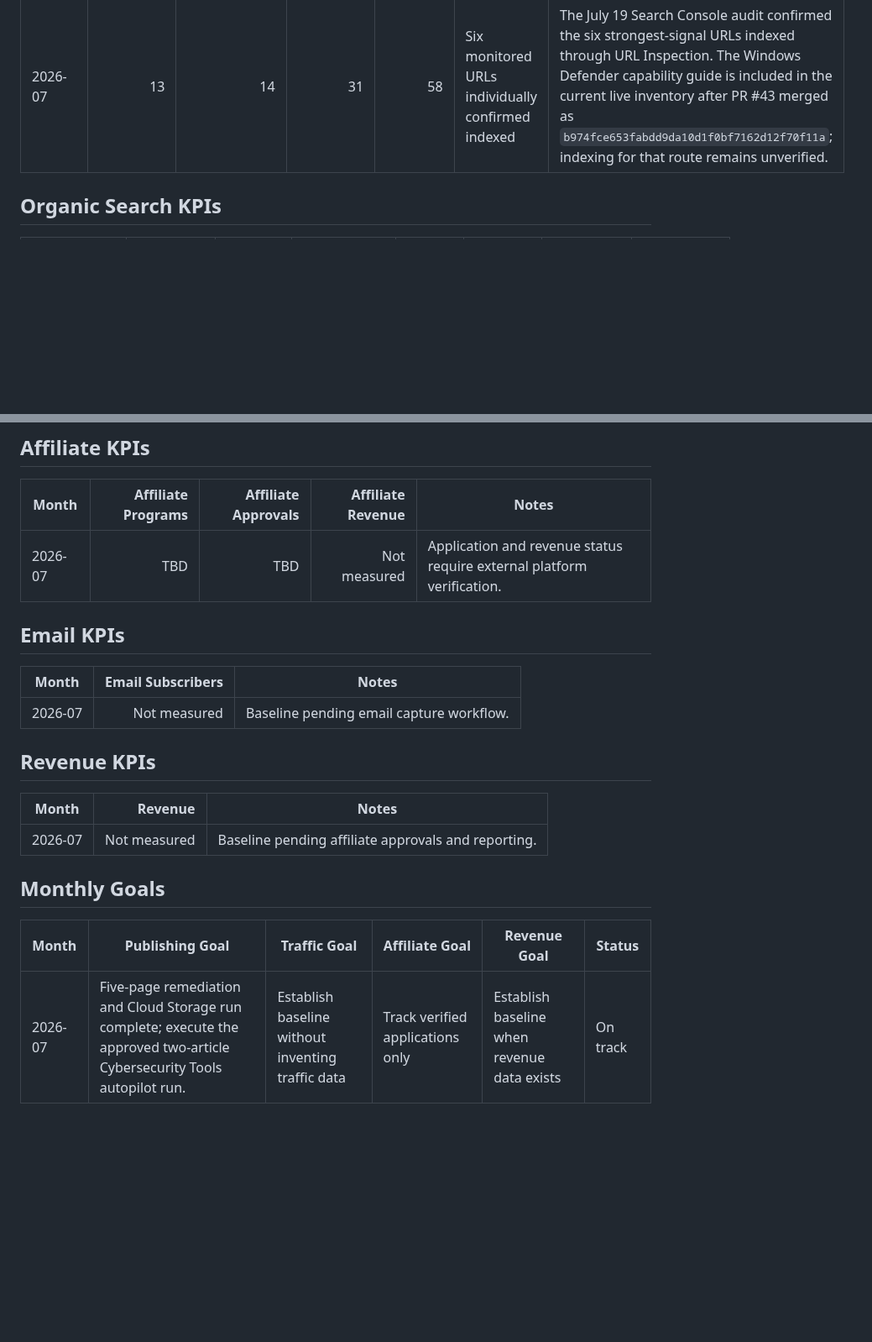
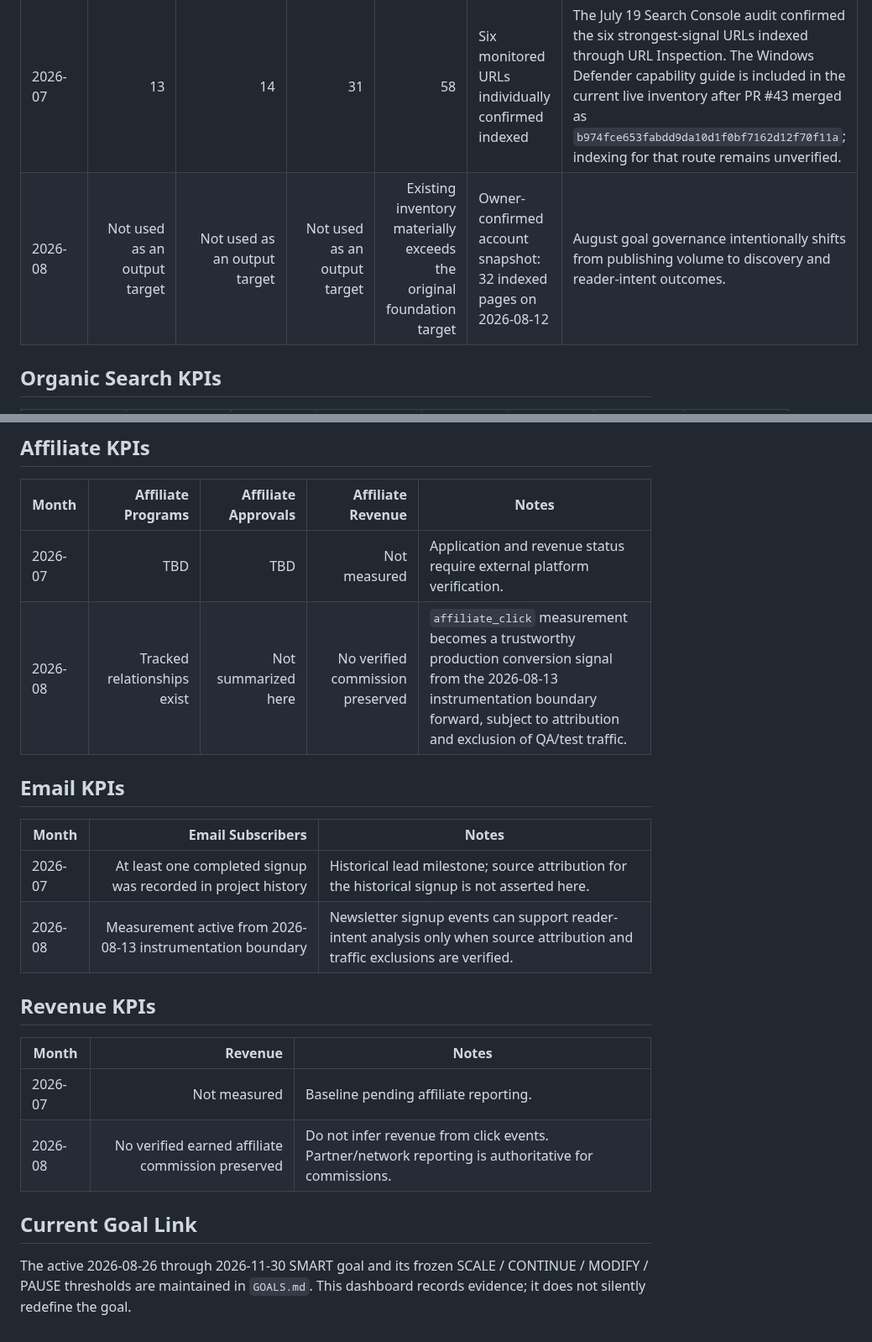
Before and after one commit to thetrendhawk/choose-better-tech, a Markdown page: operations/KPI_DASHBOARD.md, 2 parts joined by grey strips. Shown at 84% size. Rendered like a GitHub page; blank space fills up the shorter version.

```diff
--- a/operations/KPI_DASHBOARD.md
+++ b/operations/KPI_DASHBOARD.md
@@ -36,6 +57,7 @@ These counts use published editorial routes in the current repository and sitema
 | Month | Reviews Published | Comparisons Published | Hubs / Guides Published | Total Editorial Content Assets | Indexed Assets | Notes |
 | --- | ---: | ---: | ---: | ---: | --- | --- |
 | 2026-07 | 13 | 14 | 31 | 58 | Six monitored URLs individually confirmed indexed | The July 19 Search Console audit confirmed the six strongest-signal URLs indexed through URL Inspection. The Windows Defender capability guide is included in the current live inventory after PR #43 merged as `b974fce653fabdd9da10d1f0bf7162d12f70f11a`; indexing for that route remains unverified. |
+| 2026-08 | Not used as an output target | Not used as an output target | Not used as an output target | Existing inventory materially exceeds the original foundation target | Owner-confirmed account snapshot: 32 indexed pages on 2026-08-12 | August goal governance intentionally shifts from publishing volume to discovery and reader-intent outcomes. |
 
 ## Organic Search KPIs
 
@@ -81,21 +110,22 @@ The unmerged July 14 baseline in PR #30 recorded a Page Indexing report last upd
 | Month | Affiliate Programs | Affiliate Approvals | Affiliate Revenue | Notes |
 | --- | ---: | ---: | ---: | --- |
 | 2026-07 | TBD | TBD | Not measured | Application and revenue status require external platform verification. |
+| 2026-08 | Tracked relationships exist | Not summarized here | No verified commission preserved | `affiliate_click` measurement becomes a trustworthy production conversion signal from the 2026-08-13 instrumentation boundary forward, subject to attribution and exclusion of QA/test traffic. |
 
 ## Email KPIs
 
 | Month | Email Subscribers | Notes |
 | --- | ---: | --- |
-| 2026-07 | Not measured | Baseline pending email capture workflow. |
+| 2026-07 | At least one completed signup was recorded in project history | Historical lead milestone; source attribution for the historical signup is not asserted here. |
+| 2026-08 | Measurement active from 2026-08-13 instrumentation boundary | Newsletter signup events can support reader-intent analysis only when source attribution and traffic exclusions are verified. |
 
 ## Revenue KPIs
 
 | Month | Revenue | Notes |
 | --- | ---: | --- |
-| 2026-07 | Not measured | Baseline pending affiliate approvals and reporting. |
+| 2026-07 | Not measured | Baseline pending affiliate reporting. |
+| 2026-08 | No verified earned affiliate commission preserved | Do not infer revenue from click events. Partner/network reporting is authoritative for commissions. |
 
-## Monthly Goals
+## Current Goal Link
 
-| Month | Publishing Goal | Traffic Goal | Affiliate Goal | Revenue Goal | Status |
-| --- | --- | --- | --- | --- | --- |
-| 2026-07 | Five-page remediation and Cloud Storage run complete; execute the approved two-article Cybersecurity Tools autopilot run. | Establish baseline without inventing traffic data | Track verified applications only | Establish baseline when revenue data exists | On track |
+The active 2026-08-26 through 2026-11-30 SMART goal and its frozen SCALE / CONTINUE / MODIFY / PAUSE thresholds are maintained in `GOALS.md`. This dashboard records evidence; it does not silently redefine the goal.
```
Also changed, not shown: other parts of operations/KPI_DASHBOARD.md (+38 -10 lines).
